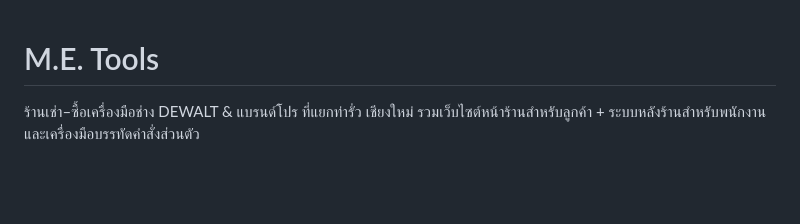
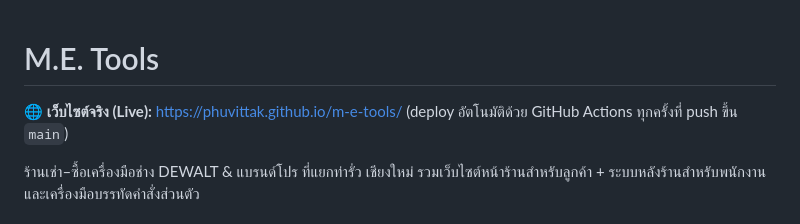
Before and after one commit to phuvittak/m-e-tools, a Markdown page: README.md, the part around the change. Drawn GitHub-style; blank space fills up the shorter version.

Commit message:
docs: add live GitHub Pages URL to README
Co-Authored-By: Claude Opus 4.7 <noreply@anthropic.com>

```diff
--- a/README.md
+++ b/README.md
@@ -1,4 +1,7 @@
 # M.E. Tools
+
+🌐 **เว็บไซต์จริง (Live):** https://phuvittak.github.io/m-e-tools/
+(deploy อัตโนมัติด้วย GitHub Actions ทุกครั้งที่ push ขึ้น `main`)
 
 ร้านเช่า–ซื้อเครื่องมือช่าง DEWALT & แบรนด์โปร ที่แยกท่ารั่ว เชียงใหม่
 รวมเว็บไซต์หน้าร้านสำหรับลูกค้า + ระบบหลังร้านสำหรับพนักงาน และเครื่องมือบรรทัดคำสั่งส่วนตัว
```
